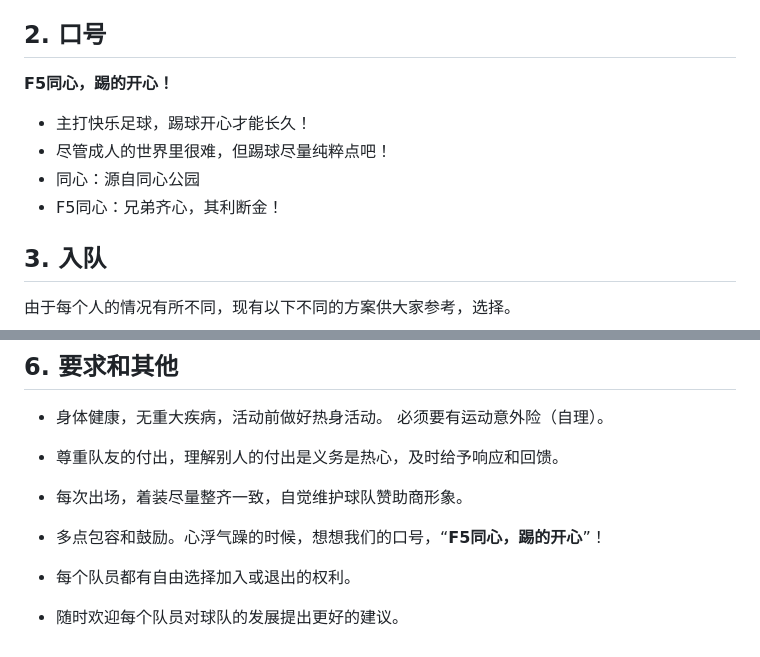
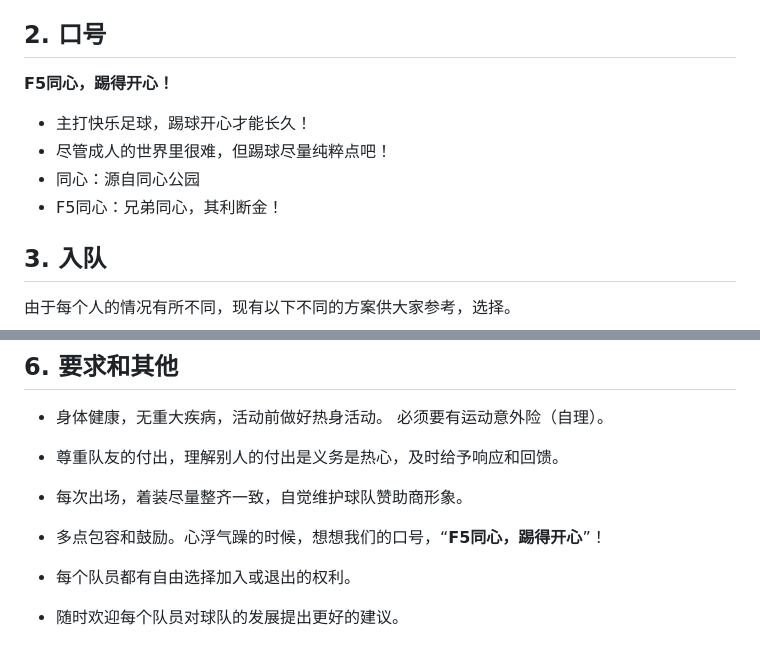
Before and after one commit to woodtomi/woodtomi.github.io, a Markdown page: README.md, 2 parts joined by grey strips. Rendered like a GitHub page.

```diff
--- a/README.md
+++ b/README.md
@@ -13,12 +13,12 @@
 
 ## 2. 口号
 
-**F5同心，踢的开心！**
+**F5同心，踢得开心！**
 
 - 主打快乐足球，踢球开心才能长久！
 - 尽管成人的世界里很难，但踢球尽量纯粹点吧！
 - 同心：源自同心公园
-- F5同心：兄弟齐心，其利断金！
+- F5同心：兄弟同心，其利断金！
 
 ## 3. 入队
 
@@ -70,6 +70,6 @@
 - 尊重队友的付出，理解别人的付出是义务是热心，及时给予响应和回馈。
 
 - 每次出场，着装尽量整齐一致，自觉维护球队赞助商形象。
-- 多点包容和鼓励。心浮气躁的时候，想想我们的口号，“**F5同心，踢的开心**”！
+- 多点包容和鼓励。心浮气躁的时候，想想我们的口号，“**F5同心，踢得开心**”！
 - 每个队员都有自由选择加入或退出的权利。
 - 随时欢迎每个队员对球队的发展提出更好的建议。
```
